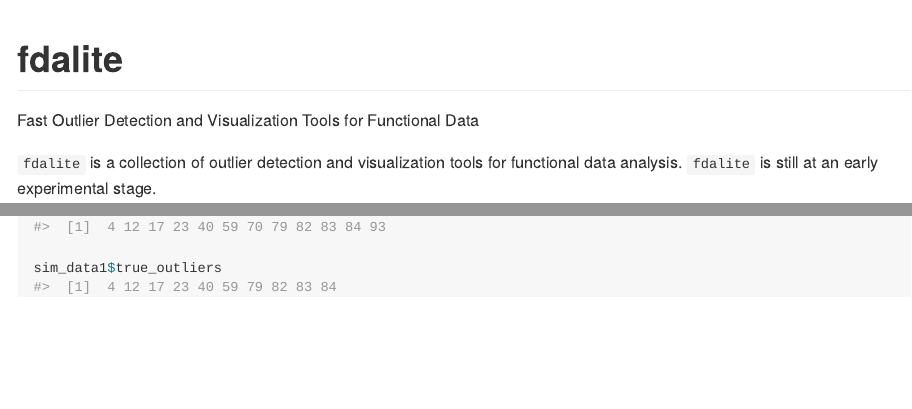
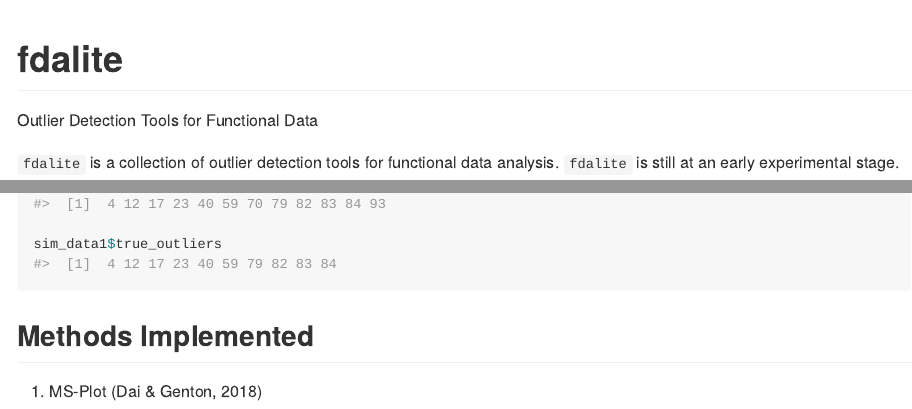
Before and after one commit to otsegun/fdaoutlier, an R Markdown document (README.Rmd): the page in a window 1100 px wide, from its top, and a second part further down, joined at a grey line. The pictures show the output file README.md that the author committed with the source, drawn offline in the style of GitHub; badge pictures from the web are left out.

Commit message:
modify README page

````diff
--- a/README.Rmd
+++ b/README.Rmd
@@ -13,7 +13,7 @@ knitr::opts_chunk$set(
 )
 ```
 # fdalite
-Fast Outlier Detection and Visualization Tools for Functional Data
+Outlier Detection Tools for Functional Data
 
 <!-- badges: start -->
 [![Build Status](https://travis-ci.com/otsegun/fdalite.svg?token=is9BrWwNvqBGoneFkbEL&branch=master)](https://travis-ci.com/otsegun/fdalite)
@@ -21,7 +21,7 @@ Fast Outlier Detection and Visualization Tools for Functional Data
 [![Codecov test coverage](https://codecov.io/gh/otsegun/fdalite/branch/master/graph/badge.svg)](https://codecov.io/gh/otsegun/fdalite?branch=master)
 <!-- badges: end -->
 
-`fdalite` is a collection of outlier detection and visualization tools for functional data analysis. `fdalite` is still at an early experimental stage.
+`fdalite` is a collection of outlier detection tools for functional data analysis. `fdalite` is still at an early experimental stage.
 
 ## Installation
 
@@ -46,3 +46,6 @@ msplot(sim_data1$data, data_depth = "random_projection")$outliers_index
 
 sim_data1$true_outliers
 ```
+
+## Methods Implemented
+1. MS-Plot (Dai & Genton, 2018)
````
Also changed, not shown: README.md, README.Rmd (2 more changed lines).
